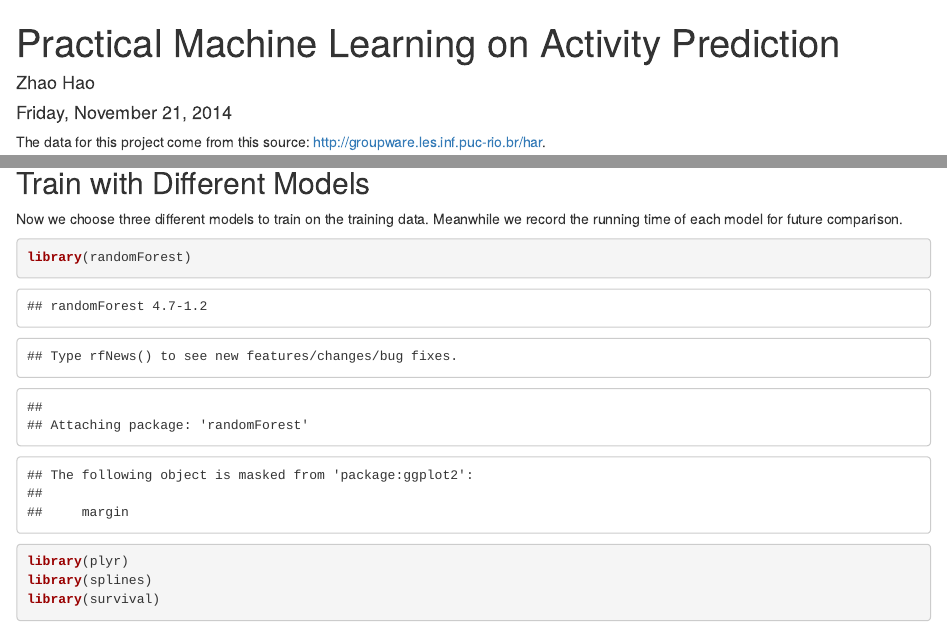
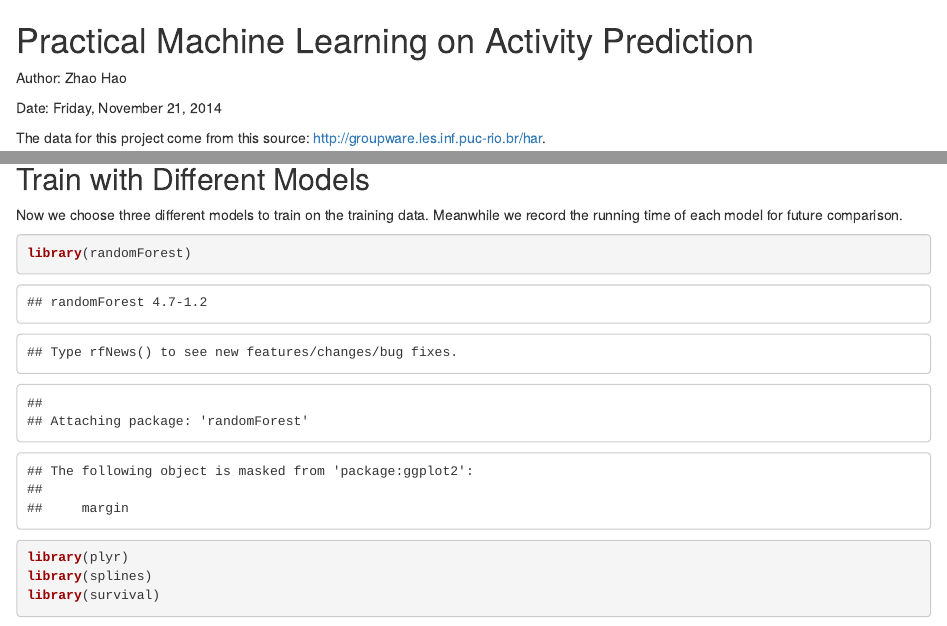
Before and after one commit to zhaojhao/PracticalML, an R Markdown document (praML.Rmd): the page in a window 1100 px wide, from its top, and a second part further down, joined at a grey line. Rendered offline with R 4.5, knitr and Pandoc, with nearby package versions; some code elsewhere in the file could not run offline.

Commit message:
Update praML.Rmd

```diff
--- a/praML.Rmd
+++ b/praML.Rmd
@@ -5,6 +1,9 @@ date: "Friday, November 21, 2014"
-output: html_document
-self_contained: no
----
+Practical Machine Learning on Activity Prediction
+======================================
+Author: Zhao Hao
+
+Date: Friday, November 21, 2014
+
 The data for this project come from this source: http://groupware.les.inf.puc-rio.br/har.
 
 ## Background
```
Also changed, not shown: praML.Rmd (4 more changed lines).
